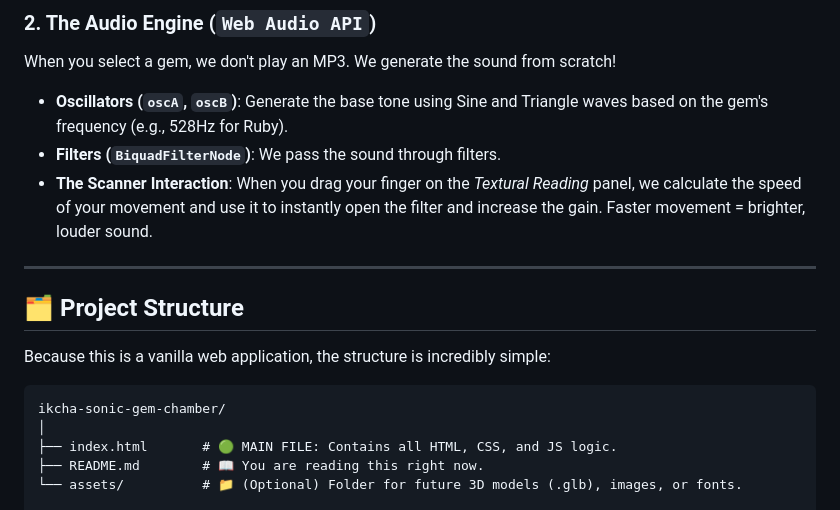
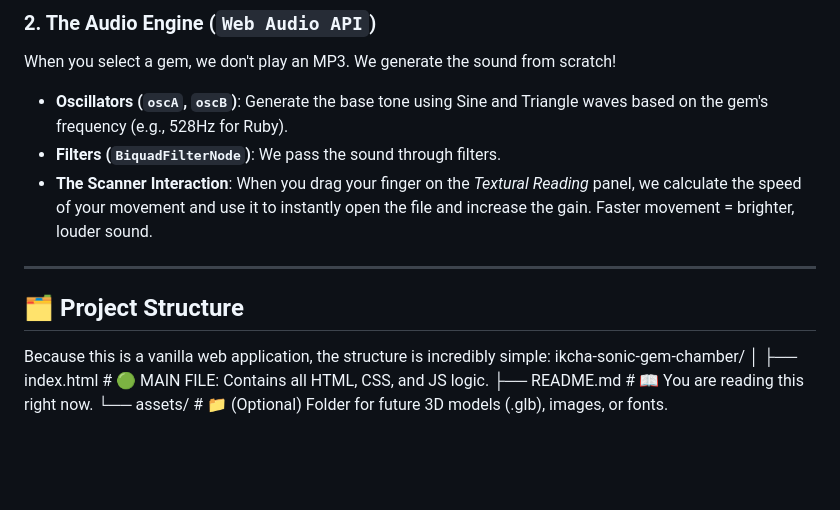
Before and after one commit to DavidSignals/GemSynthCatalog, a Markdown page: README.md, the part around the change. GitHub-like rendering; blank space fills up the shorter version.

````diff
--- a/README.md
+++ b/README.md
@@ -59,15 +59,13 @@ We use a `MeshPhysicalMaterial` for the gems. Why? Because it calculates how lig
 When you select a gem, we don't play an MP3. We generate the sound from scratch!
 *   **Oscillators (`oscA`, `oscB`)**: Generate the base tone using Sine and Triangle waves based on the gem's frequency (e.g., 528Hz for Ruby).
 *   **Filters (`BiquadFilterNode`)**: We pass the sound through filters.
-*   **The Scanner Interaction**: When you drag your finger on the *Textural Reading* panel, we calculate the speed of your movement and use it to instantly open the filter and increase the gain. Faster movement = brighter, louder sound.
+*   **The Scanner Interaction**: When you drag your finger on the *Textural Reading* panel, we calculate the speed of your movement and use it to instantly open the file and increase the gain. Faster movement = brighter, louder sound.
 
 ---
 
 ## 🗂️ Project Structure
 
 Because this is a vanilla web application, the structure is incredibly simple:
-
-```text
 ikcha-sonic-gem-chamber/
 │
 ├── index.html       # 🟢 MAIN FILE: Contains all HTML, CSS, and JS logic.
````
